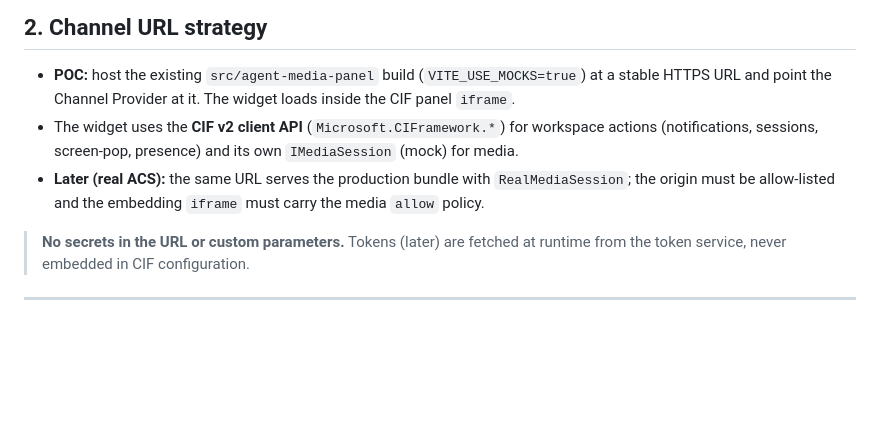
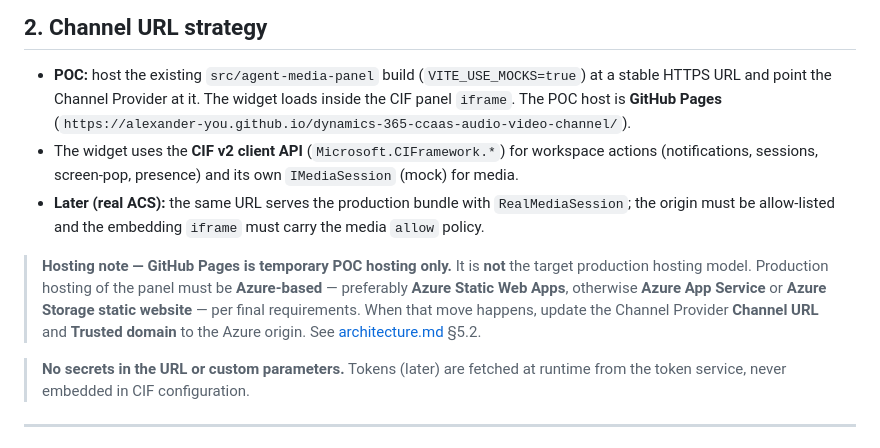
Before and after one commit to alexander-you/dynamics-365-ccaas-audio-video-channel, a Markdown page: docs/cif-v2-configuration.md, the part around the change. Drawn GitHub-style; blank space fills up the shorter version.

```diff
--- a/docs/cif-v2-configuration.md
+++ b/docs/cif-v2-configuration.md
@@ -45,10 +45,17 @@ Framework** app / `msdyn_*` provider tables) with these proposed values:
 
 - **POC:** host the existing `src/agent-media-panel` build (`VITE_USE_MOCKS=true`) at a stable HTTPS
   URL and point the Channel Provider at it. The widget loads inside the CIF panel `iframe`.
+  The POC host is **GitHub Pages** (`https://alexander-you.github.io/dynamics-365-ccaas-audio-video-channel/`).
 - The widget uses the **CIF v2 client API** (`Microsoft.CIFramework.*`) for workspace actions
   (notifications, sessions, screen-pop, presence) and its own `IMediaSession` (mock) for media.
 - **Later (real ACS):** the same URL serves the production bundle with `RealMediaSession`; the origin
   must be allow-listed and the embedding `iframe` must carry the media `allow` policy.
+
+> **Hosting note — GitHub Pages is temporary POC hosting only.** It is **not** the target production
+> hosting model. Production hosting of the panel must be **Azure-based** — preferably **Azure Static
+> Web Apps**, otherwise **Azure App Service** or **Azure Storage static website** — per final
+> requirements. When that move happens, update the Channel Provider **Channel URL** and **Trusted
+> domain** to the Azure origin. See [architecture.md](architecture.md) §5.2.
 
 > **No secrets in the URL or custom parameters.** Tokens (later) are fetched at runtime from the token
 > service, never embedded in CIF configuration.
```
Also changed, not shown: docs/architecture.md (+15 -0 lines), docs/deployment-guide.md (+16 -0 lines).
